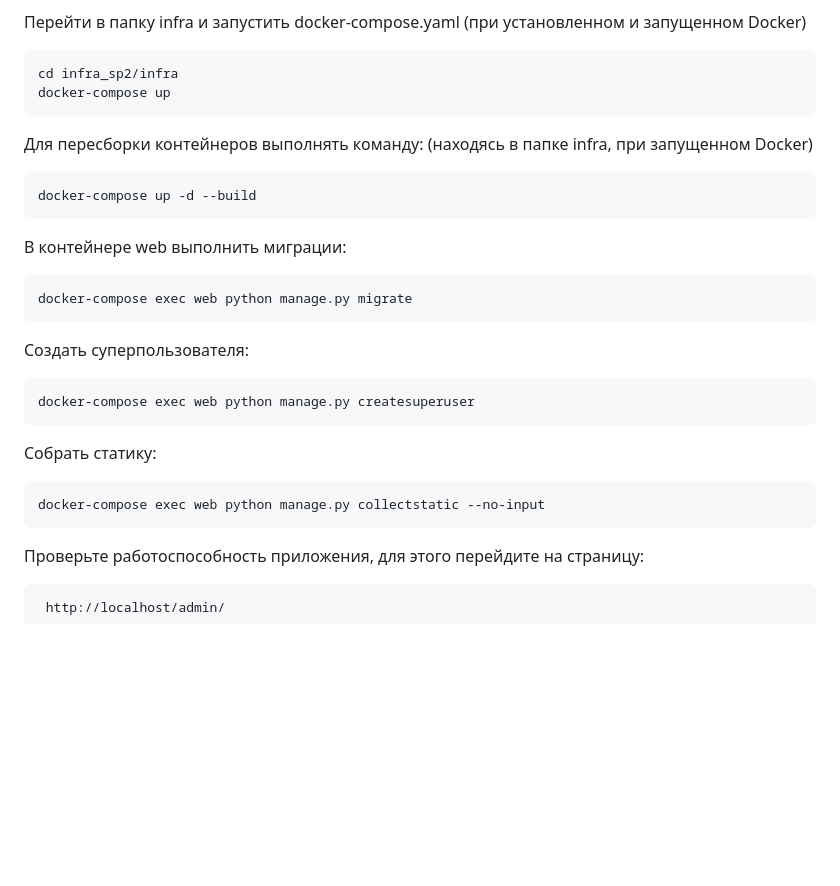
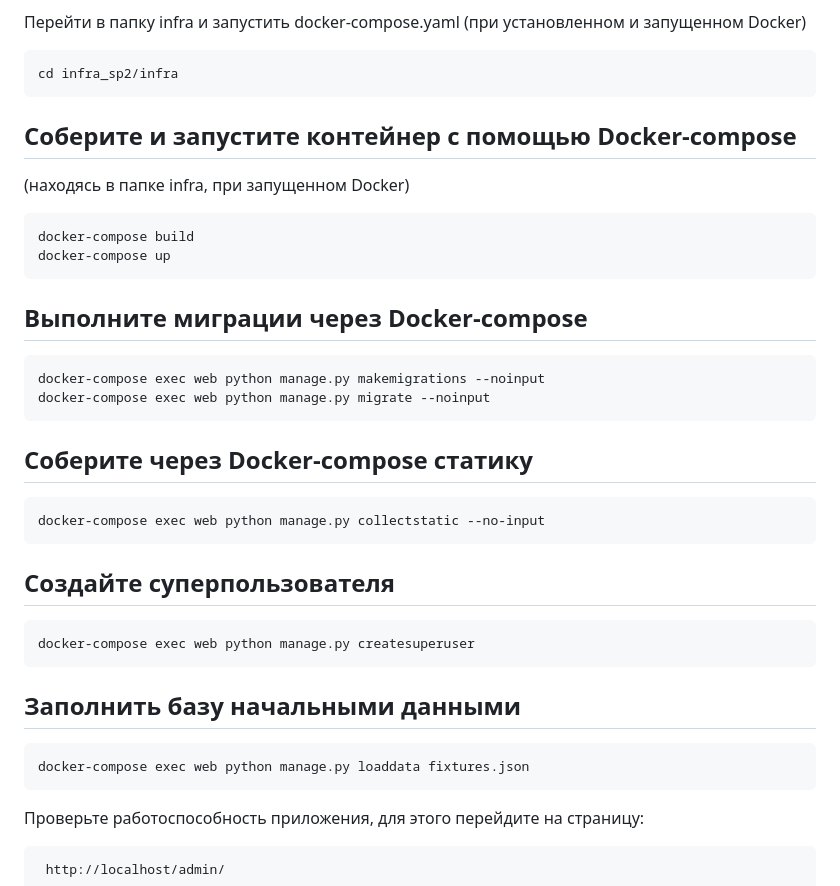
Before and after one commit to iliya12321/infra_sp2, a Markdown page: README.md, the part around one of its changes. Rendered like a GitHub page; blank space fills up the shorter version.

````diff
--- a/README.md
+++ b/README.md
@@ -32,31 +32,30 @@
 (при установленном и запущенном Docker)
 ```
 cd infra_sp2/infra
+```
+
+## Соберите и запустите контейнер с помощью Docker-compose
+(находясь в папке infra, при запущенном Docker)
+```
+docker-compose build
 docker-compose up
 ```
-
-Для пересборки контейнеров выполнять команду:
-(находясь в папке infra, при запущенном Docker)
+## Выполните миграции через Docker-compose
 ```
-docker-compose up -d --build
+docker-compose exec web python manage.py makemigrations --noinput
+docker-compose exec web python manage.py migrate --noinput
 ```
-
-В контейнере web выполнить миграции:
-
+## Соберите через Docker-compose статику
 ```
-docker-compose exec web python manage.py migrate
+docker-compose exec web python manage.py collectstatic --no-input
 ```
-
-Создать суперпользователя:
-
+## Создайте суперпользователя
 ```
 docker-compose exec web python manage.py createsuperuser
 ```
-
-Собрать статику:
-
+## Заполнить базу начальными данными
 ```
-docker-compose exec web python manage.py collectstatic --no-input
+docker-compose exec web python manage.py loaddata fixtures.json
 ```
 
 Проверьте работоспособность приложения, для этого перейдите на страницу:
````
Also changed, not shown: other parts of README.md (+7 -7 lines).
